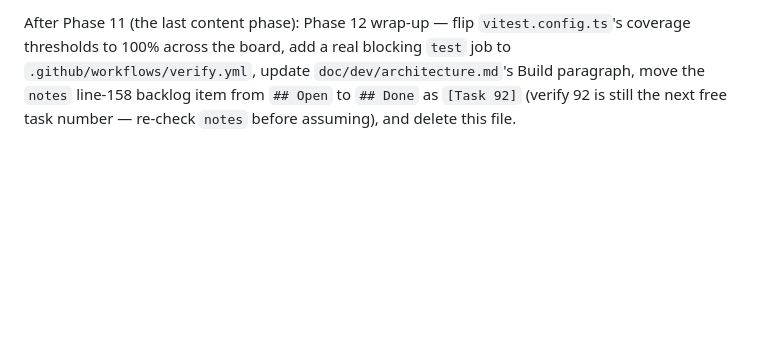
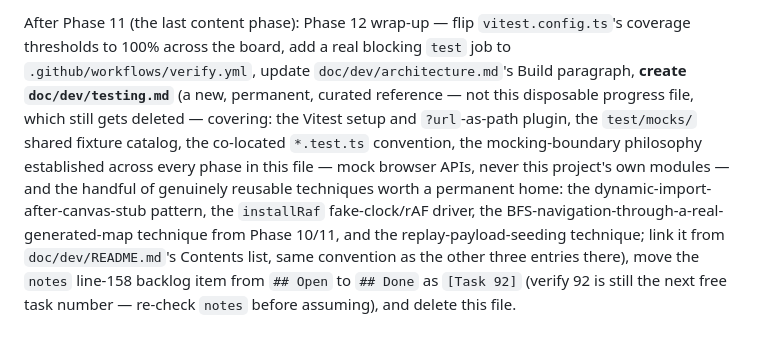
Before and after one commit to mcdope/codeenstein3d, a Markdown page: PROGRESS-testing.md, the part around the change. GitHub-like rendering; blank space fills up the shorter version.

Commit message:
docs: plan doc/dev/testing.md as a Phase 12 wrap-up deliverable
Per user request: Phase 12 will also create a permanent,
curated doc/dev/testing.md (unlike this disposable progress file,
which still gets deleted) covering the Vitest setup, the test/mocks/
fixture catalog, the mocking-boundary philosophy established across
every phase, and the reusable techniques worth a permanent home
(dynamic-import-after-canvas-stub, installRaf's fake-clock driver,
BFS-navigation-through-a-real-generated-map, replay-payload seeding),
linked from doc/dev/README.md's Contents list alongside the other
three dev docs.

Co-Authored-By: Claude Sonnet 5 <noreply@anthropic.com>

```diff
--- a/PROGRESS-testing.md
+++ b/PROGRESS-testing.md
@@ -1369,7 +1369,19 @@ inside a replay to prove `buildEngineFor`'s own `onGameOver`/`onWin`
 After Phase 11 (the last content phase): Phase 12 wrap-up — flip
 `vitest.config.ts`'s coverage thresholds to 100% across the board,
 add a real blocking `test` job to `.github/workflows/verify.yml`,
-update `doc/dev/architecture.md`'s Build paragraph, move the `notes`
-line-158 backlog item from `## Open` to `## Done` as `[Task 92]`
-(verify 92 is still the next free task number — re-check `notes` before
-assuming), and delete this file.
+update `doc/dev/architecture.md`'s Build paragraph, **create
+`doc/dev/testing.md`** (a new, permanent, curated reference — not this
+disposable progress file, which still gets deleted — covering: the
+Vitest setup and `?url`-as-path plugin, the `test/mocks/` shared
+fixture catalog, the co-located `*.test.ts` convention, the
+mocking-boundary philosophy established across every phase in this
+file — mock browser APIs, never this project's own modules — and the
+handful of genuinely reusable techniques worth a permanent home: the
+dynamic-import-after-canvas-stub pattern, the `installRaf`
+fake-clock/rAF driver, the BFS-navigation-through-a-real-generated-map
+technique from Phase 10/11, and the replay-payload-seeding technique;
+link it from `doc/dev/README.md`'s Contents list, same convention as
+the other three entries there), move the `notes` line-158 backlog item
+from `## Open` to `## Done` as
+`[Task 92]` (verify 92 is still the next free task number — re-check
+`notes` before assuming), and delete this file.
```
